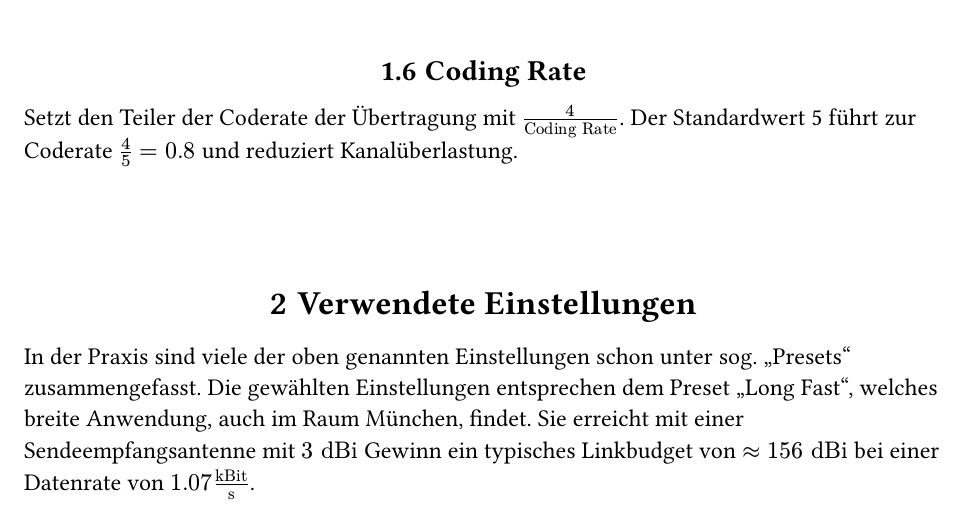
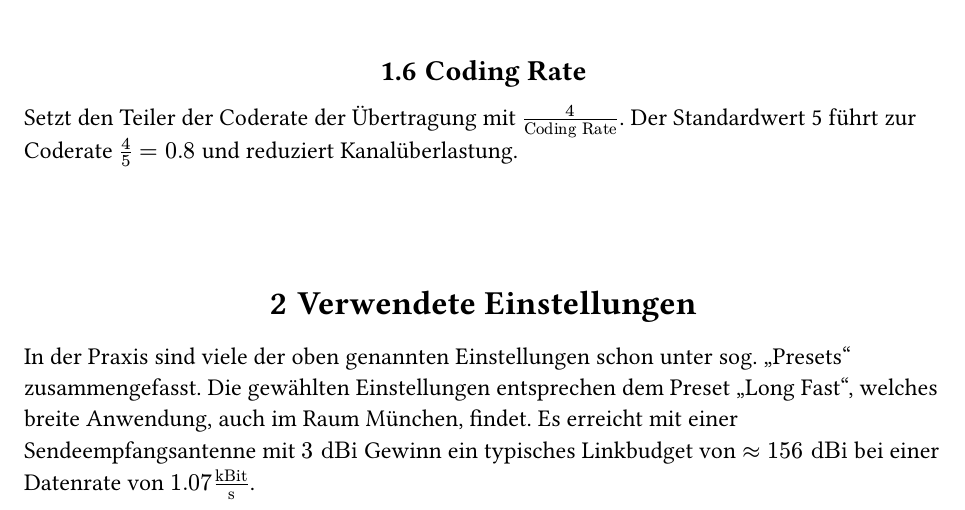
Before and after one commit to julianstoerig/commscube, a Typst document (lora_settings.typ): part of page 2 of 2, cut so that both start at the same text. The pictures show the PDF file lora_settings.pdf that the author committed with the source.

Commit message:
fix typo

```diff
--- a/lora_settings.typ
+++ b/lora_settings.typ
@@ -63,4 +63,4 @@ Zur Verschlüsselung nutzt Meshtastic standardmäßig AES128 oder AES256 PSK.
 
 In der Praxis sind viele der oben genannten Einstellungen schon unter sog. "Presets" zusammengefasst.
 Die gewählten Einstellungen entsprechen dem Preset "Long Fast", welches breite Anwendung, auch im Raum München, findet.
-Sie erreicht mit einer Sendeempfangsantenne mit $3 "dBi"$ Gewinn ein typisches Linkbudget von $approx 156 "dBi"$ bei einer Datenrate von $1.07 "kBit"/"s"$.
+Es erreicht mit einer Sendeempfangsantenne mit $3 "dBi"$ Gewinn ein typisches Linkbudget von $approx 156 "dBi"$ bei einer Datenrate von $1.07 "kBit"/"s"$.
```
Also changed, not shown: lora_settings.pdf.
